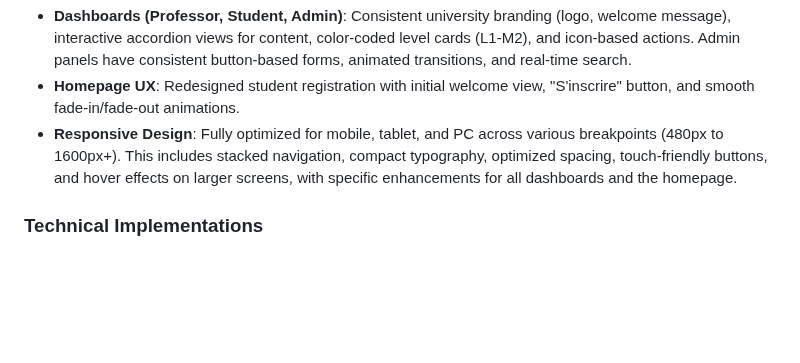
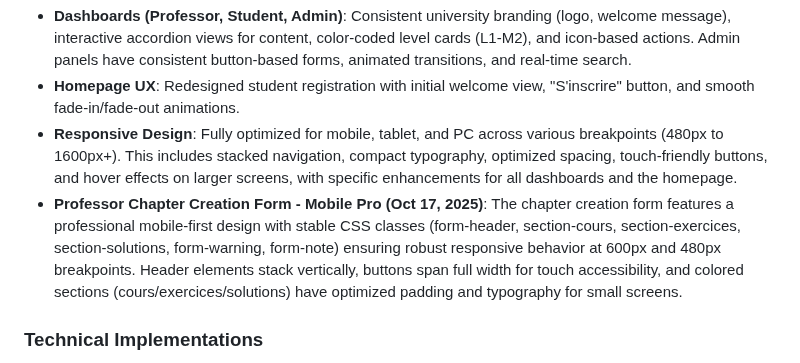
Before and after one commit to maodok595-ai/Etude-line, a Markdown page: replit.md, the part around the change. GitHub-like rendering; blank space fills up the shorter version.

Commit message:
Improve professor chapter creation form with mobile-first design
Update replit.md to detail the mobile-first design of the professor chapter creation form, including stable CSS classes and responsive behavior at 600px and 480px breakpoints.

Replit-Commit-Author: Agent
Replit-Commit-Session-Id: 27110a0c-7d02-4510-80bb-4e069bc75064
Replit-Commit-Checkpoint-Type: full_checkpoint
Replit-Commit-Screenshot-Url: https://storage.googleapis.com/screenshot-production-us-central1/f526f011-5bd7-4628-a55e-aa50c224ca52/27110a0c-7d02-4510-80bb-4e069bc75064/DlaxyJ2

```diff
--- a/replit.md
+++ b/replit.md
@@ -13,6 +13,7 @@ The application uses a server-side rendered architecture with Jinja2 templates,
 - **Dashboards (Professor, Student, Admin)**: Consistent university branding (logo, welcome message), interactive accordion views for content, color-coded level cards (L1-M2), and icon-based actions. Admin panels have consistent button-based forms, animated transitions, and real-time search.
 - **Homepage UX**: Redesigned student registration with initial welcome view, "S'inscrire" button, and smooth fade-in/fade-out animations.
 - **Responsive Design**: Fully optimized for mobile, tablet, and PC across various breakpoints (480px to 1600px+). This includes stacked navigation, compact typography, optimized spacing, touch-friendly buttons, and hover effects on larger screens, with specific enhancements for all dashboards and the homepage.
+- **Professor Chapter Creation Form - Mobile Pro (Oct 17, 2025)**: The chapter creation form features a professional mobile-first design with stable CSS classes (form-header, section-cours, section-exercices, section-solutions, form-warning, form-note) ensuring robust responsive behavior at 600px and 480px breakpoints. Header elements stack vertically, buttons span full width for touch accessibility, and colored sections (cours/exercices/solutions) have optimized padding and typography for small screens.
 
 ### Technical Implementations
 - **Authentication & Authorization**: `bcrypt` for password hashing, `itsdangerous` for secure cookie-based session management, and role-based access control for professors and students.
```
